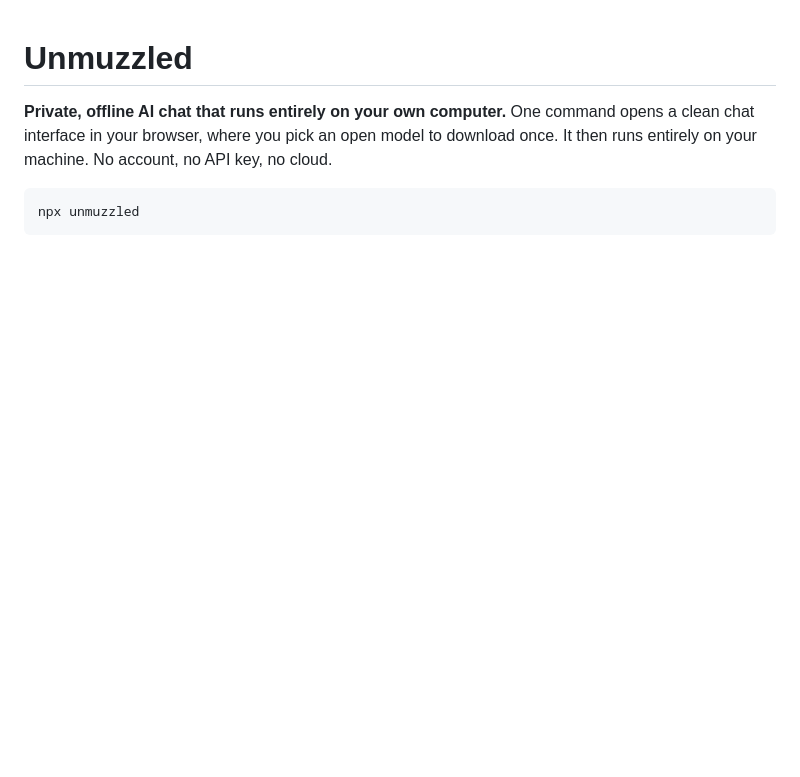
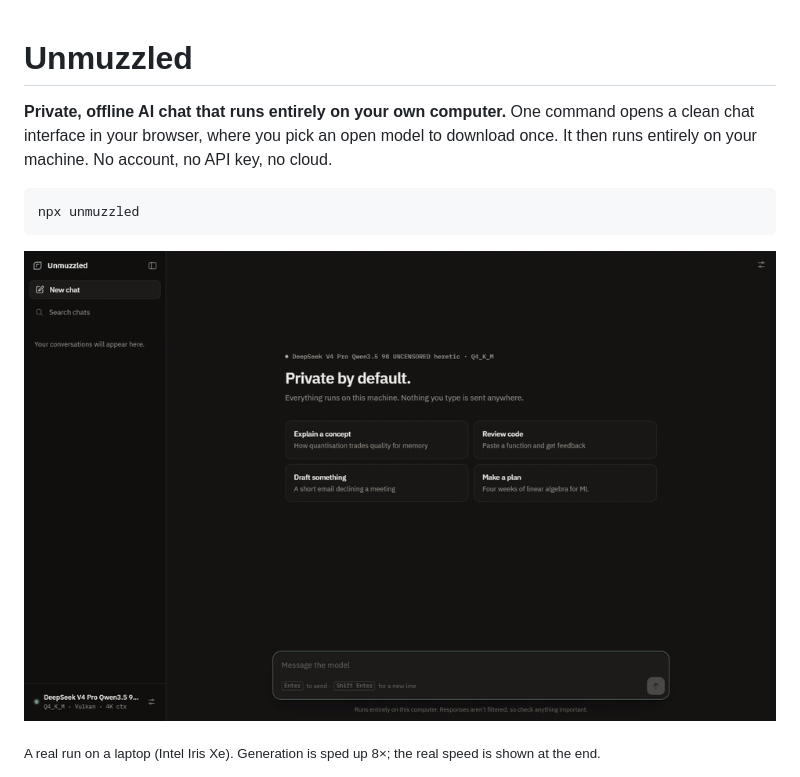
Before and after one commit to rahulagarwal18/unmuzzled, a Markdown page: README.md, the part around the change. Rendered like a GitHub page; pictures changed too: docs/demo.gif (added); blank space fills up the shorter version.

Commit message:
Add demo GIF of a real local run to the README
Co-Authored-By: Claude Opus 5.5 <noreply@anthropic.com>

````diff
--- a/README.md
+++ b/README.md
@@ -6,6 +6,10 @@ One command opens a clean chat interface in your browser, where you pick an open
 ```bash
 npx unmuzzled
 ```
+
+![Unmuzzled streaming a reply from a local 9B model](docs/demo.gif)
+
+<sub>A real run on a laptop (Intel Iris Xe). Generation is sped up 8×; the real speed is shown at the end.</sub>
 
 ![Unmuzzled chat interface, dark theme](docs/screenshot-dark.png)
 
````
